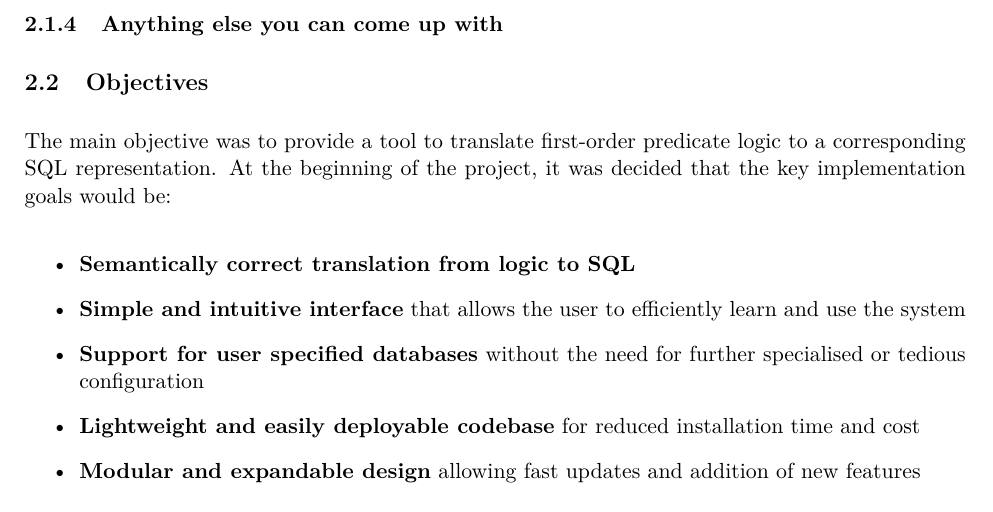
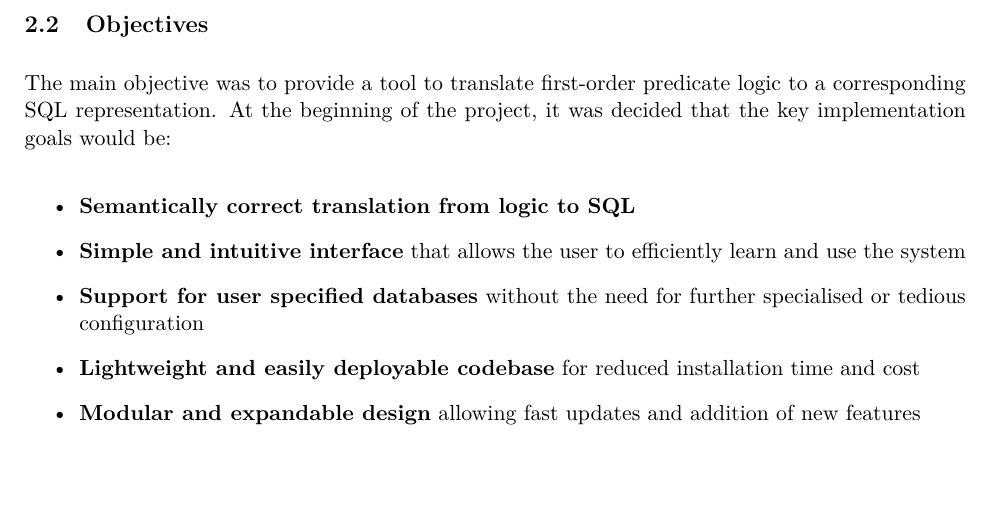
Before and after one commit to Tedworthy/ATLAST, a LaTeX document (report/report.tex): part of page 6 of 49, cut at the place of the change, the shorter picture padded with empty space. Compiled offline with pdfLaTeX.

Commit message:
removed unused section from motivations

```diff
--- a/report/report.tex
+++ b/report/report.tex
@@ -222,8 +222,6 @@
         FROM films JOIN casting ON films.fid = casting.fid
         WHERE (films.length > '02:00:00') AND (casting.fid = films.fid)
       \end{minted}
-
-    \subsubsection{Anything else you can come up with}
 
   \subsection{Objectives}
     The main objective was to provide a tool to translate first-order predicate
```
